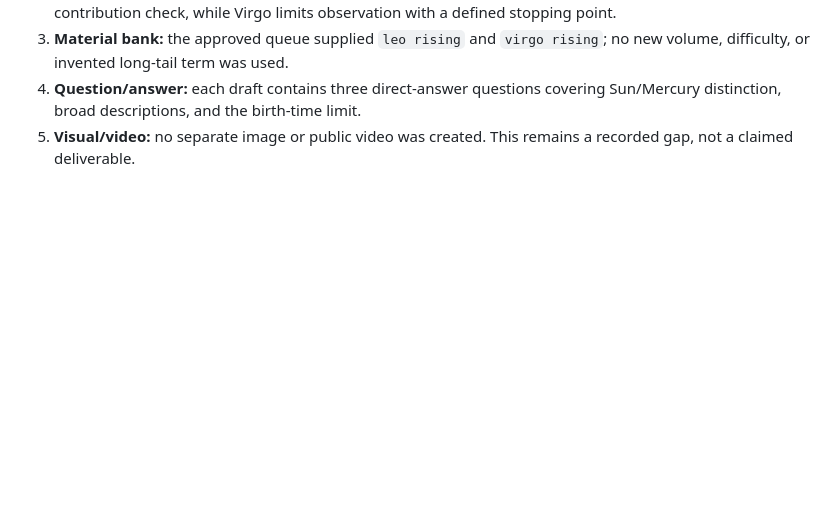
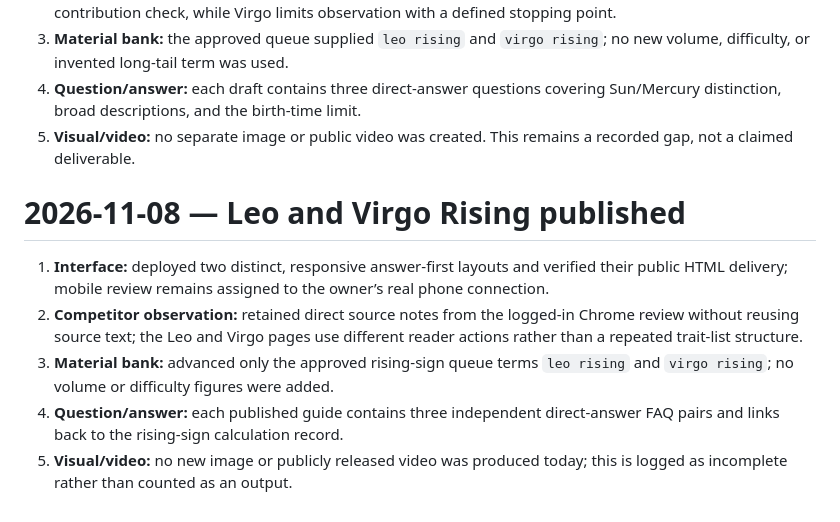
Before and after one commit to lewisslee/horoscopetools-automation, a Markdown page: outputs/stellium-five-tracks.md, the part around the change. GitHub-like rendering; blank space fills up the shorter version.

Commit message:
Log rising sign publishing work

```diff
--- a/outputs/stellium-five-tracks.md
+++ b/outputs/stellium-five-tracks.md
@@ -59,3 +59,11 @@
 3. **Material bank:** the approved queue supplied `leo rising` and `virgo rising`; no new volume, difficulty, or invented long-tail term was used.
 4. **Question/answer:** each draft contains three direct-answer questions covering Sun/Mercury distinction, broad descriptions, and the birth-time limit.
 5. **Visual/video:** no separate image or public video was created. This remains a recorded gap, not a claimed deliverable.
+
+# 2026-11-08 — Leo and Virgo Rising published
+
+1. **Interface:** deployed two distinct, responsive answer-first layouts and verified their public HTML delivery; mobile review remains assigned to the owner’s real phone connection.
+2. **Competitor observation:** retained direct source notes from the logged-in Chrome review without reusing source text; the Leo and Virgo pages use different reader actions rather than a repeated trait-list structure.
+3. **Material bank:** advanced only the approved rising-sign queue terms `leo rising` and `virgo rising`; no volume or difficulty figures were added.
+4. **Question/answer:** each published guide contains three independent direct-answer FAQ pairs and links back to the rising-sign calculation record.
+5. **Visual/video:** no new image or publicly released video was produced today; this is logged as incomplete rather than counted as an output.
```
